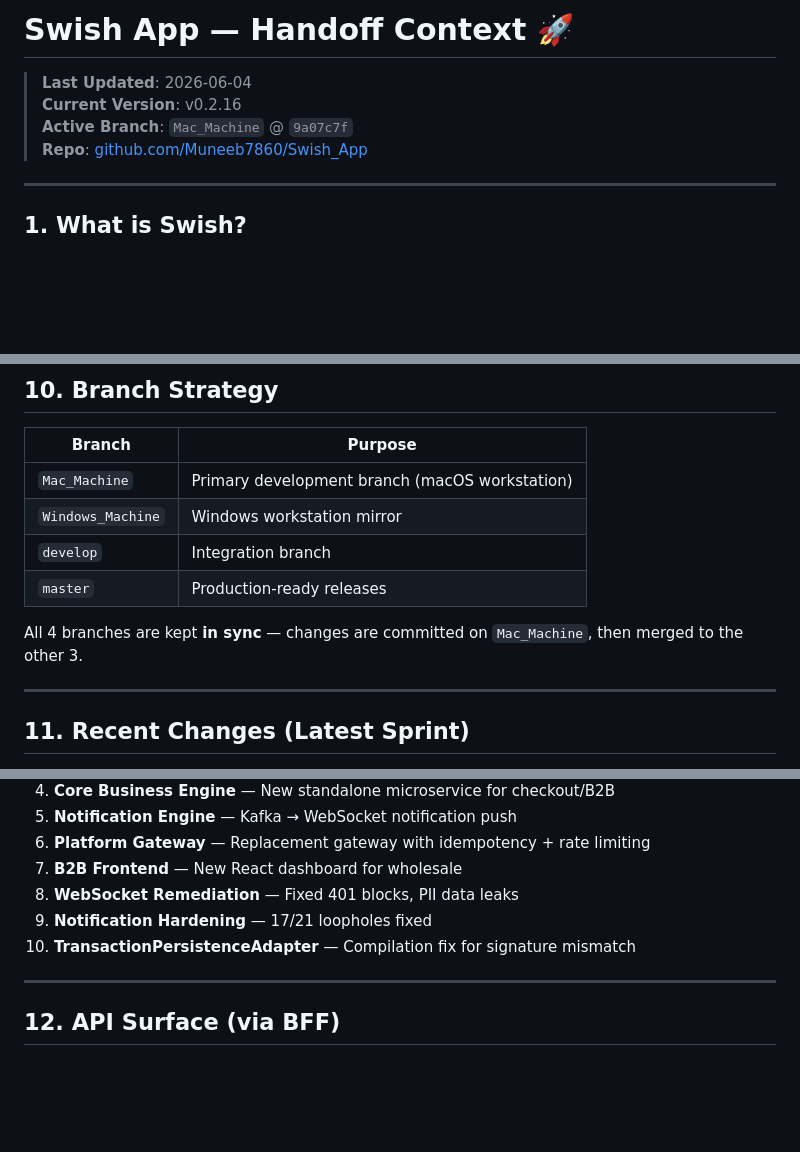
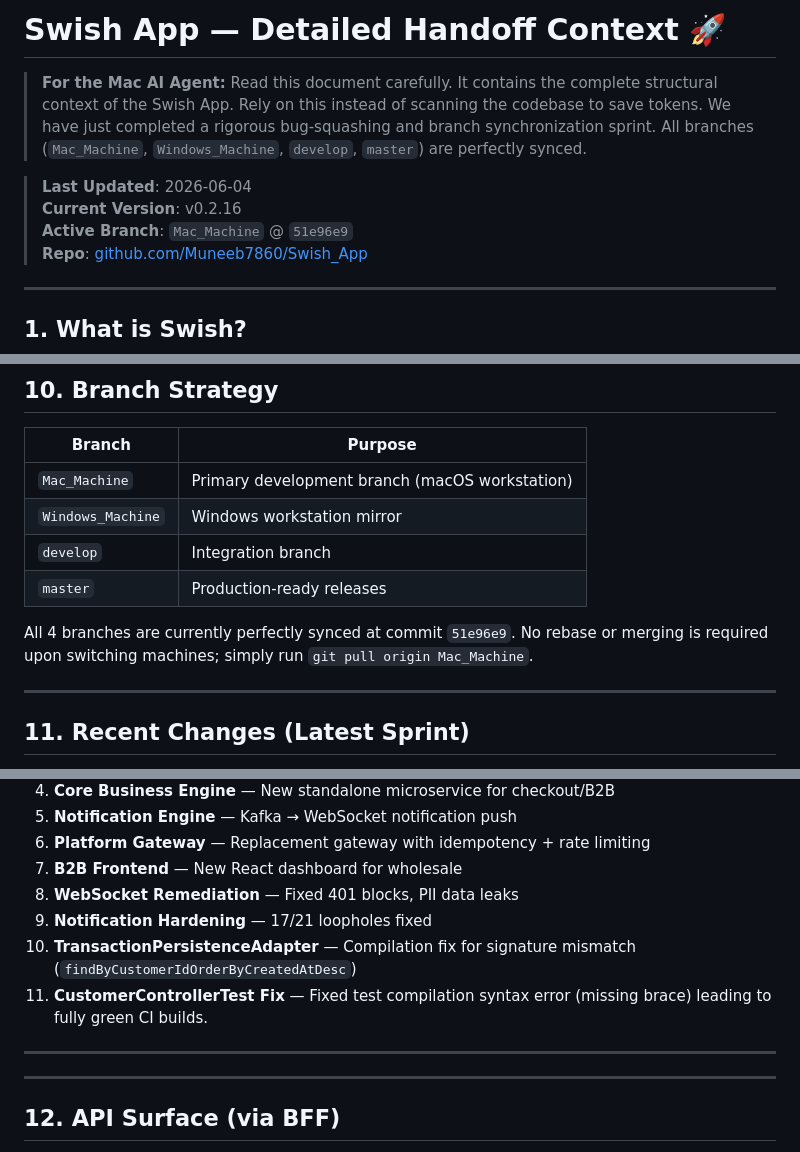
Before and after one commit to Muneeb7860/Swish_App, a Markdown page: handoff_context.md, 3 parts joined by grey strips. Rendered like a GitHub page; blank space fills up the shorter version.

Commit message:
docs: update detailed handoff context for Mac AI

```diff
--- a/handoff_context.md
+++ b/handoff_context.md
@@ -1,8 +1,10 @@
-# Swish App — Handoff Context 🚀
+# Swish App — Detailed Handoff Context 🚀
+
+> **For the Mac AI Agent:** Read this document carefully. It contains the complete structural context of the Swish App. Rely on this instead of scanning the codebase to save tokens. We have just completed a rigorous bug-squashing and branch synchronization sprint. All branches (`Mac_Machine`, `Windows_Machine`, `develop`, `master`) are perfectly synced.
 
 > **Last Updated**: 2026-06-04
 > **Current Version**: v0.2.16
-> **Active Branch**: `Mac_Machine` @ `9a07c7f`
+> **Active Branch**: `Mac_Machine` @ `51e96e9`
 > **Repo**: [github.com/Muneeb7860/Swish_App](https://github.com/Muneeb7860/Swish_App)
 
 ---
@@ -171,7 +173,7 @@ Each domain follows: `domain/{name}/adapter/in/web`, `adapter/out/persistence`,
 | `develop` | Integration branch |
 | `master` | Production-ready releases |
 
-All 4 branches are kept **in sync** — changes are committed on `Mac_Machine`, then merged to the other 3.
+All 4 branches are currently perfectly synced at commit `51e96e9`. No rebase or merging is required upon switching machines; simply run `git pull origin Mac_Machine`.
 
 ---
 
@@ -186,7 +188,10 @@ All 4 branches are kept **in sync** — changes are committed on `Mac_Machine`,
 7. **B2B Frontend** — New React dashboard for wholesale
 8. **WebSocket Remediation** — Fixed 401 blocks, PII data leaks
 9. **Notification Hardening** — 17/21 loopholes fixed
-10. **TransactionPersistenceAdapter** — Compilation fix for signature mismatch
+10. **TransactionPersistenceAdapter** — Compilation fix for signature mismatch (`findByCustomerIdOrderByCreatedAtDesc`)
+11. **CustomerControllerTest Fix** — Fixed test compilation syntax error (missing brace) leading to fully green CI builds.
+
+---
 
 ---
 
```
